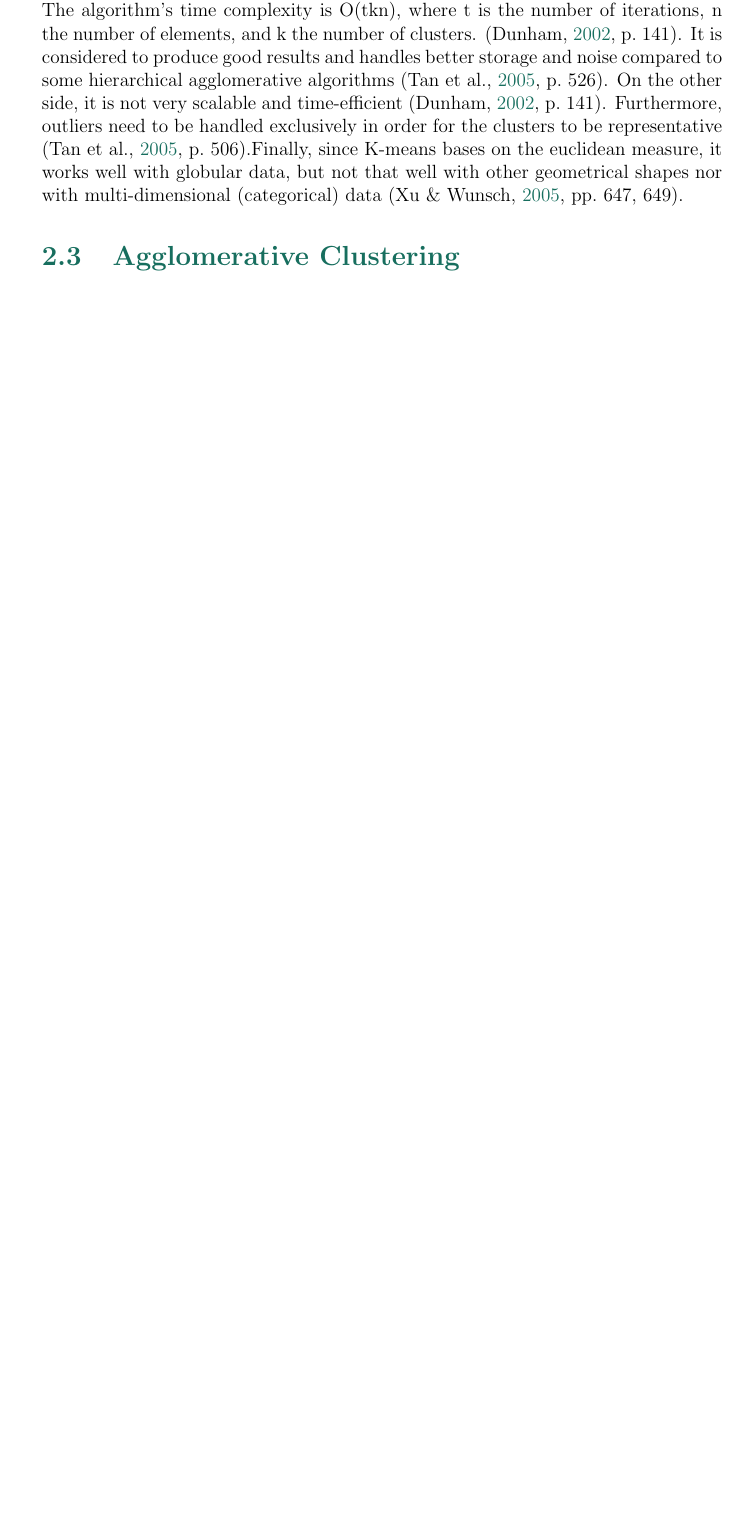
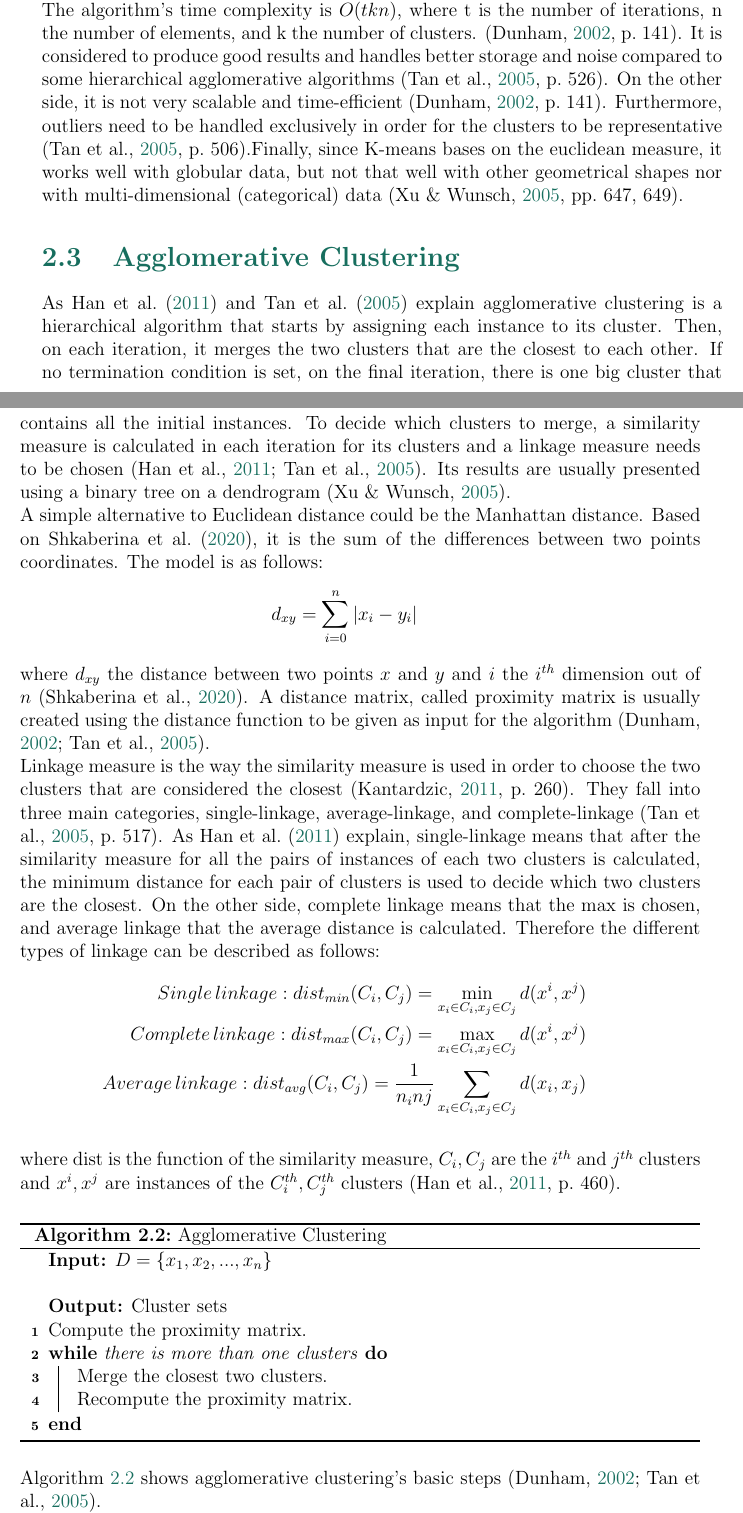
Before and after one commit to Argyro-Sioziou/thesis, a LaTeX thesis (thesis.tex, which reads chapters/background.tex): part of page 12 of 26 before the commit and two parts of pages 12 and 13 of 28 after it, the two joined at a grey line, cut so that both start at the same text, the shorter picture padded with empty space. Compiled offline with pdfLaTeX.

Commit message:
Adding Agglomerative Clustering chapter

```diff
--- a/chapters/background.tex
+++ b/chapters/background.tex
@@ -109,10 +109,37 @@ Recompute the new centroids.
 \caption{K-means}\label{alg:kmeans}
 \end{algorithm} \\
 Algorithm \ref{alg:kmeans} shows the K-means' basic steps \autocite{dunham, tanSteinKum}. \\
-The algorithm's time complexity is O(tkn), where t is the number of iterations, n the number of elements, and k the number of clusters. \autocite[141]{dunham}. It is considered to produce good results and handles better storage and noise compared to some hierarchical agglomerative algorithms \autocite[526]{tanSteinKum}. On the other side, it is not very scalable and time-efficient \autocite[141]{dunham}. Furthermore, outliers need to be handled exclusively in order for the clusters to be representative \autocite[506]{tanSteinKum}.Finally, since K-means bases on the euclidean measure, it works well with globular data, but not that well with other geometrical shapes nor with multi-dimensional (categorical) data \autocite[647, 649]{survey}.
+The algorithm's time complexity is \(O(tkn)\), where t is the number of iterations, n the number of elements, and k the number of clusters. \autocite[141]{dunham}. It is considered to produce good results and handles better storage and noise compared to some hierarchical agglomerative algorithms \autocite[526]{tanSteinKum}. On the other side, it is not very scalable and time-efficient \autocite[141]{dunham}. Furthermore, outliers need to be handled exclusively in order for the clusters to be representative \autocite[506]{tanSteinKum}.Finally, since K-means bases on the euclidean measure, it works well with globular data, but not that well with other geometrical shapes nor with multi-dimensional (categorical) data \autocite[647, 649]{survey}.
 
 \section{Agglomerative Clustering}
-
+As \textcite{tanSteinKum,han} explain agglomerative clustering is a hierarchical algorithm that starts by assigning each instance to its cluster. Then, on each iteration, it merges the two clusters that are the closest to each other. If no termination condition is set, on the final iteration, there is one big cluster that contains all the initial instances. To decide which clusters to merge, a similarity measure is calculated in each iteration for its clusters and a linkage measure needs to be chosen \autocite{tanSteinKum,han}. Its results are usually presented using a binary tree on a dendrogram \autocite{survey}. \\
+A simple alternative to Euclidean distance could be the Manhattan distance. Based on \textcite{manhattan}, it is the sum of the differences between two points coordinates. The model is as follows:
+\begin{eqnarray*}
+d_{xy} = \sum_{i=0}^{n}\abs{x_{i}-y_{i}}
+\end{eqnarray*}
+where \(d_{xy}\) the distance between two points \(x\) and \(y\) and \(i\) the \(i^{th}\) dimension out of \(n\) \autocite{manhattan}. A distance matrix, called proximity matrix is usually created using the distance function to be given as input for the algorithm \autocite{dunham, tanSteinKum}. \\
+Linkage measure is the way the similarity measure is used in order to choose the two clusters that are considered the closest \autocite[260]{kantar}. They fall into three main categories, single-linkage, average-linkage, and complete-linkage \autocite[517]{tanSteinKum}. As \textcite{han} explain, single-linkage means that after the similarity measure for all the pairs of instances of each two clusters is calculated, the minimum distance for each pair of clusters is used to decide which two clusters are the closest. On the other side, complete linkage means that the max is chosen, and average linkage that the average distance is calculated. Therefore the different types of linkage can be described as follows:
+\begin{eqnarray*}
+Single\,linkage: dist_{min}(C_{i}, C_{j}) = \min\limits_{ x_{i} \in C_{i}, x_{j} \in C_{j}} d(x^{i}, x^{j}) \\
+Complete\,linkage: dist_{max}(C_{i}, C_{j}) = \max\limits_{ x_{i} \in C_{i}, x_{j} \in C_{j}} d(x^{i}, x^{j}) \\
+Average\,linkage: dist_{avg}(C_{i}, C_{j}) = \frac{1}{n_{i}n{j}}\sum_{ x_{i} \in C_{i}, x_{j} \in C_{j}}d(x_{i}, x_{j}) \\
+\end{eqnarray*}
+where dist is the function of the similarity measure, \(C_{i}, C_{j}\) are the \(i^{th}\) and \(j^{th}\) clusters and \(x^{i}, x^{j}\) are instances of the \(C_{i}^{th}, C_{j}^{th}\) clusters \autocite[460]{han}.
+\begin{algorithm}
+\SetAlgoLined
+\KwInput{\(D=\{x_{1},x_{2},...,x_{n}\} \)\newline
+}
+\KwOutput{Cluster sets}
+Compute the proximity matrix. \\
+\While{there is more than one clusters}
+{
+Merge the closest two clusters.\\
+Recompute the proximity matrix.
+}
+\caption{Agglomerative Clustering}\label{alg:agglomerative}
+\end{algorithm} \\
+Algorithm \ref{alg:agglomerative} shows agglomerative clustering's basic steps \autocite{dunham, tanSteinKum}. \\
+The algorithm's time complexity is \(O(n^{2}lgn)\), where n is the number of proximities assuming the matrix is symmetrical \autocite{dunham, tanSteinKum}. Because of that, it is not considered scalable and suitable for high-dimensional data \autocite{tanSteinKum,kantar}, though through the years new techniques have been developed to deal with this problem \autocite{survey}. Furthermore, a danger for low-quality results is lurking in case the splits are not wisely chosen, since they can not be undone, and instances can not move from one cluster to another \autocite{han}.
 \section{Applications in the touristic sector}
 \label{applications}
 As \textcite{data-drivenSegmentation} states, companies all around the globe use market segmentation to target their audiences more effectively and consume their resources more efficiently. Cluster analysis is a useful tool for the creation of those segments to create groups of people that seek similar benefits from their travel experiences. These groups not only help in the formation of marketing strategies but also to products that offer higher fulfillment to their consumers \autocite[17]{data-drivenSegmentation}. This type of segmentation was introduced by \textcite{Haley} in 1968 and is called benefit segmentation. The need for the creation of a new way of grouping target groups arose from the fact that tourists' behavior is mainly determined by the benefits they seek to satisfy and not by descriptive factors \autocite[31]{Haley}. \\
--- a/thesis.tex
+++ b/thesis.tex
@@ -9,6 +9,7 @@
 \usepackage{amsmath}
 \usepackage{array}
 \usepackage{subcaption}
+\usepackage{physics}
 \usepackage[ruled,vlined, linesnumbered, algochapter]{algorithm2e}
 \SetKwInput{KwInput}{Input}
 \SetKwInput{KwOutput}{Output}
```
Also changed, not shown: bibliography.bib (+14 -0 lines), thesis.pdf, chapters/background.tex (4 more changed lines).
